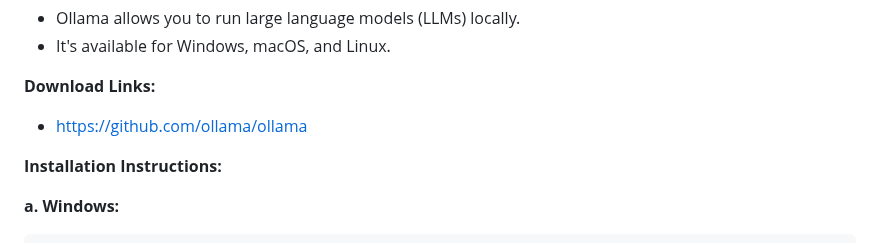
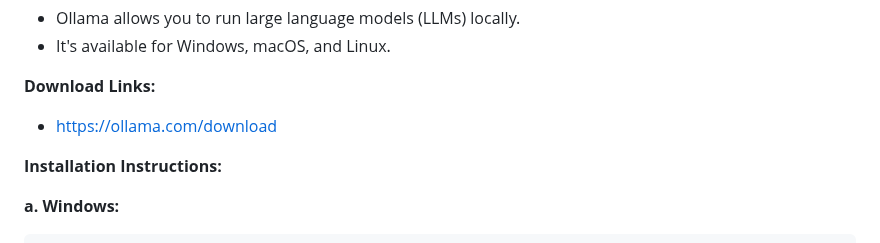
Before and after one commit to urooj-akmal/Onboarding-Chatbot, a Markdown page: README.md, the part around the change. Drawn GitHub-style.

```diff
--- a/README.md
+++ b/README.md
@@ -28,7 +28,7 @@ This guide walks you through setting up and running the onboarding chatbot utili
 
 **Download Links:**
 
-- [https://github.com/ollama/ollama](https://github.com/ollama/ollama)
+- https://ollama.com/download
 
 **Installation Instructions:**
 
```
